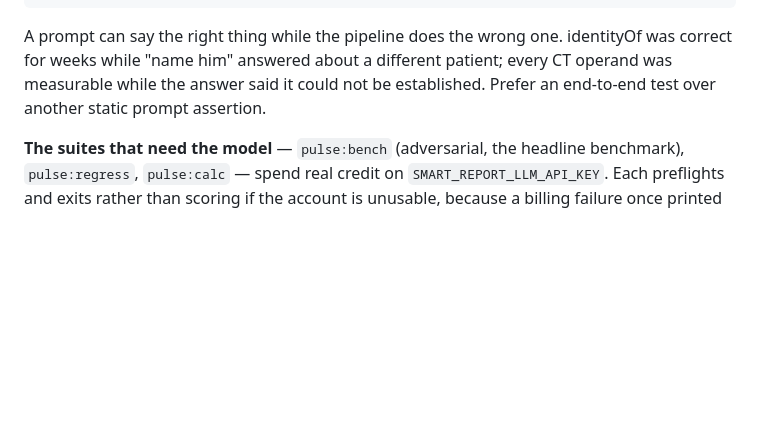
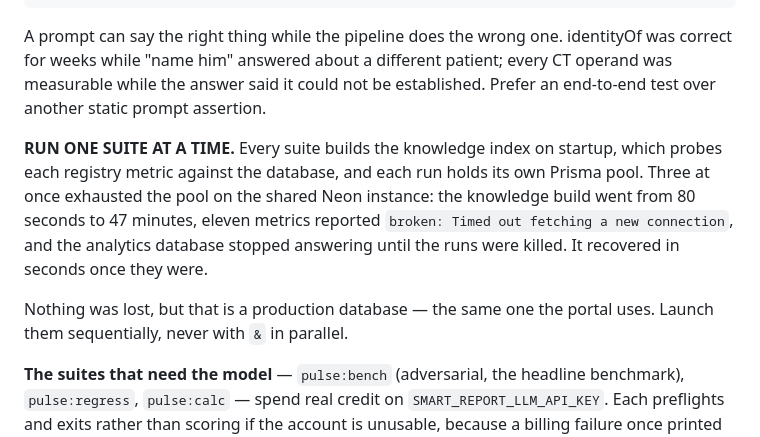
Before and after one commit to sunkenship2025/sobhana-portal, a Markdown page: CLAUDE.md, the part around the change. Rendered like a GitHub page; blank space fills up the shorter version.

Commit message:
docs(pulse): run the suites one at a time
Three at once exhausted the Prisma pool on the shared Neon instance. The knowledge
build went from 80 seconds to 47 minutes, eleven registry metrics reported
"broken: Timed out fetching a new connection", and the analytics database stopped
answering until the runs were killed. It recovered in seconds once they were.

Nothing was lost and nothing was corrupted, but that is the production database the
portal runs on. Each suite builds the knowledge index on startup — which probes
every metric — and holds its own pool, so they do not share nicely.

pulse:check already chains with && for this reason; the paid suites need the same
discipline.

```diff
--- a/CLAUDE.md
+++ b/CLAUDE.md
@@ -60,6 +60,15 @@ for weeks while "name him" answered about a different patient; every CT operand
 while the answer said it could not be established. Prefer an end-to-end test over another static
 prompt assertion.
 
+**RUN ONE SUITE AT A TIME.** Every suite builds the knowledge index on startup, which probes
+each registry metric against the database, and each run holds its own Prisma pool. Three at once
+exhausted the pool on the shared Neon instance: the knowledge build went from 80 seconds to 47
+minutes, eleven metrics reported `broken: Timed out fetching a new connection`, and the analytics
+database stopped answering until the runs were killed. It recovered in seconds once they were.
+
+Nothing was lost, but that is a production database — the same one the portal uses. Launch them
+sequentially, never with `&` in parallel.
+
 **The suites that need the model** — `pulse:bench` (adversarial, the headline
 benchmark), `pulse:regress`, `pulse:calc` — spend real credit on
 `SMART_REPORT_LLM_API_KEY`. Each preflights and exits rather than scoring if the
```
